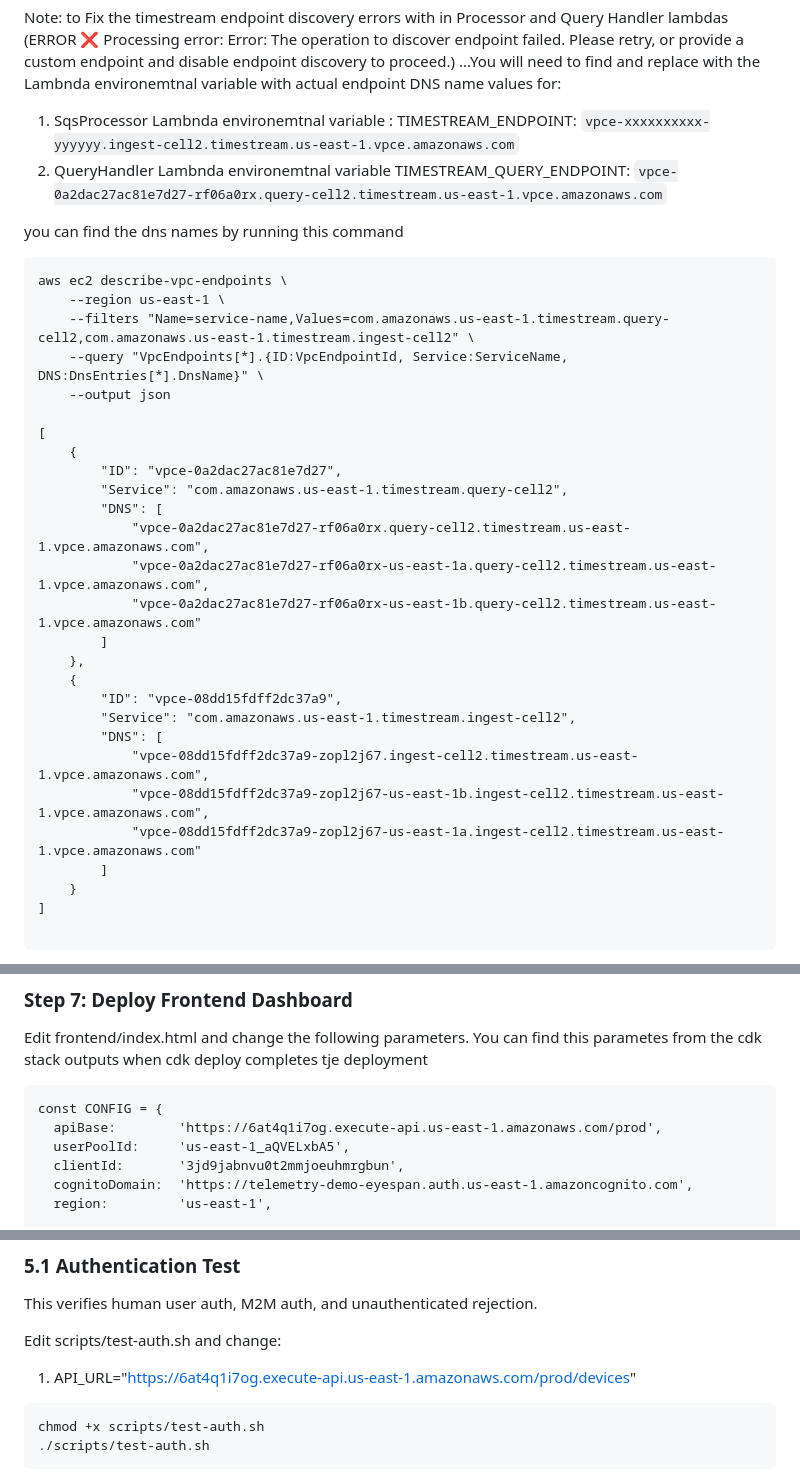
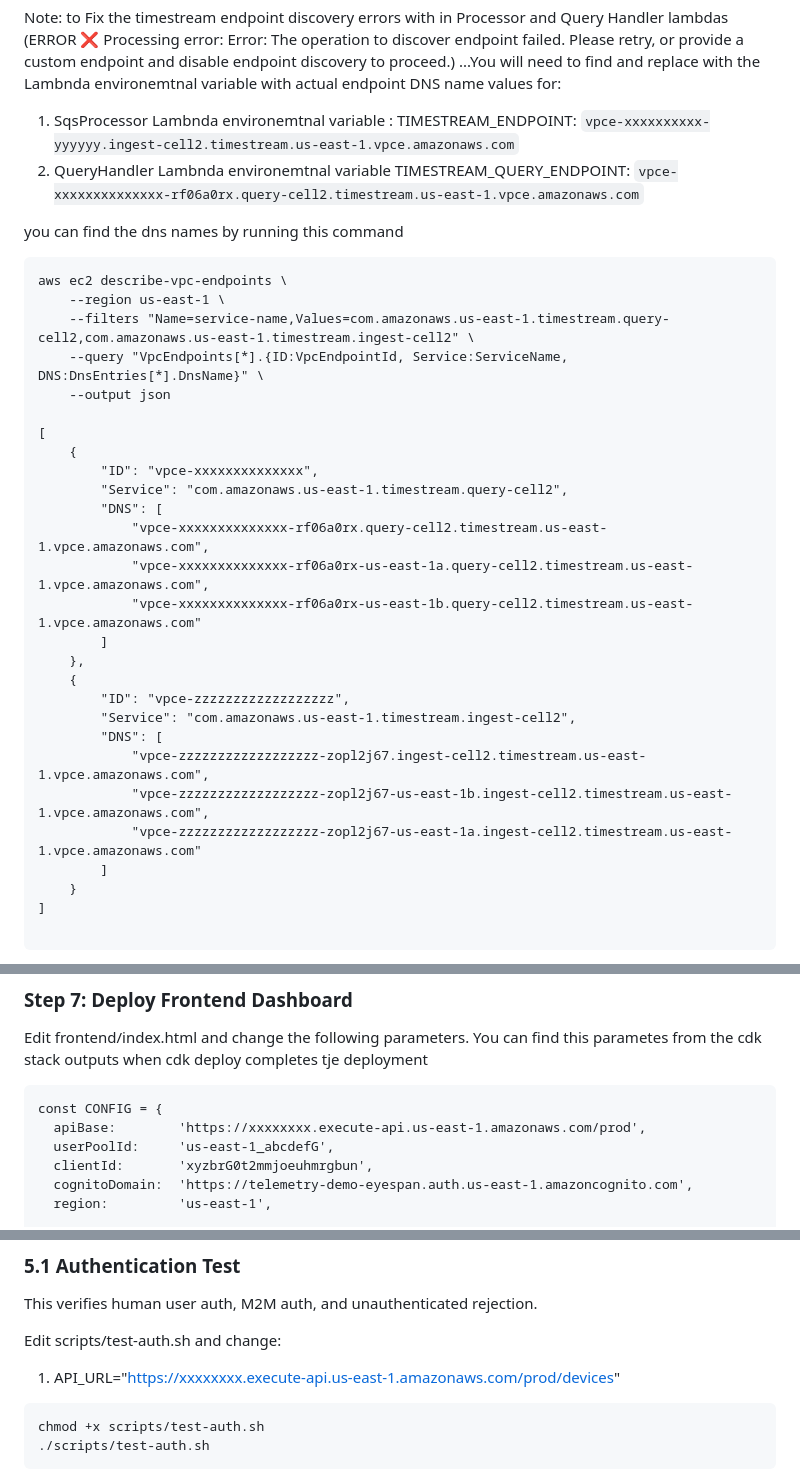
Before and after one commit to eyespan/device-telemetry-saas, a Markdown page: README.md, 3 parts joined by grey strips. Drawn GitHub-style.

````diff
--- a/README.md
+++ b/README.md
@@ -249,7 +249,7 @@ Deployment takes approximately 15–20 minutes.
 Note: to Fix the timestream endpoint discovery errors with in Processor and Query Handler lambdas (ERROR    ❌ Processing error: Error: The operation to discover endpoint failed. Please retry, or provide a custom endpoint and disable endpoint discovery to proceed.) ...You will need to find  and replace with the Lambnda environemtnal variable with actual endpoint DNS name values for:
 
 1. SqsProcessor Lambnda environemtnal variable : TIMESTREAM_ENDPOINT: `vpce-xxxxxxxxxx-yyyyyy.ingest-cell2.timestream.us-east-1.vpce.amazonaws.com`
-2. QueryHandler Lambnda environemtnal variable TIMESTREAM_QUERY_ENDPOINT: `vpce-0a2dac27ac81e7d27-rf06a0rx.query-cell2.timestream.us-east-1.vpce.amazonaws.com`
+2. QueryHandler Lambnda environemtnal variable TIMESTREAM_QUERY_ENDPOINT: `vpce-xxxxxxxxxxxxxx-rf06a0rx.query-cell2.timestream.us-east-1.vpce.amazonaws.com`
 
 you can find the dns names by running this command
 ```
@@ -261,21 +261,21 @@ aws ec2 describe-vpc-endpoints \
 
 [
     {
-        "ID": "vpce-0a2dac27ac81e7d27",
+        "ID": "vpce-xxxxxxxxxxxxxx",
         "Service": "com.amazonaws.us-east-1.timestream.query-cell2",
         "DNS": [
-            "vpce-0a2dac27ac81e7d27-rf06a0rx.query-cell2.timestream.us-east-1.vpce.amazonaws.com",
-            "vpce-0a2dac27ac81e7d27-rf06a0rx-us-east-1a.query-cell2.timestream.us-east-1.vpce.amazonaws.com",
-            "vpce-0a2dac27ac81e7d27-rf06a0rx-us-east-1b.query-cell2.timestream.us-east-1.vpce.amazonaws.com"
+            "vpce-xxxxxxxxxxxxxx-rf06a0rx.query-cell2.timestream.us-east-1.vpce.amazonaws.com",
+            "vpce-xxxxxxxxxxxxxx-rf06a0rx-us-east-1a.query-cell2.timestream.us-east-1.vpce.amazonaws.com",
+            "vpce-xxxxxxxxxxxxxx-rf06a0rx-us-east-1b.query-cell2.timestream.us-east-1.vpce.amazonaws.com"
         ]
     },
     {
-        "ID": "vpce-08dd15fdff2dc37a9",
+        "ID": "vpce-zzzzzzzzzzzzzzzzzz",
         "Service": "com.amazonaws.us-east-1.timestream.ingest-cell2",
         "DNS": [
-            "vpce-08dd15fdff2dc37a9-zopl2j67.ingest-cell2.timestream.us-east-1.vpce.amazonaws.com",
-            "vpce-08dd15fdff2dc37a9-zopl2j67-us-east-1b.ingest-cell2.timestream.us-east-1.vpce.amazonaws.com",
-            "vpce-08dd15fdff2dc37a9-zopl2j67-us-east-1a.ingest-cell2.timestream.us-east-1.vpce.amazonaws.com"
+            "vpce-zzzzzzzzzzzzzzzzzz-zopl2j67.ingest-cell2.timestream.us-east-1.vpce.amazonaws.com",
+            "vpce-zzzzzzzzzzzzzzzzzz-zopl2j67-us-east-1b.ingest-cell2.timestream.us-east-1.vpce.amazonaws.com",
+            "vpce-zzzzzzzzzzzzzzzzzz-zopl2j67-us-east-1a.ingest-cell2.timestream.us-east-1.vpce.amazonaws.com"
         ]
     }
 ]
@@ -313,9 +313,9 @@ Edit frontend/index.html and change the following parameters. You can find this
 
 ```
 const CONFIG = {
-  apiBase:        'https://6at4q1i7og.execute-api.us-east-1.amazonaws.com/prod',
-  userPoolId:     'us-east-1_aQVELxbA5',
-  clientId:       '3jd9jabnvu0t2mmjoeuhmrgbun',
+  apiBase:        'https://xxxxxxxx.execute-api.us-east-1.amazonaws.com/prod',
+  userPoolId:     'us-east-1_abcdefG',
+  clientId:       'xyzbrG0t2mmjoeuhmrgbun',
   cognitoDomain:  'https://telemetry-demo-eyespan.auth.us-east-1.amazoncognito.com',
   region:         'us-east-1',
 
@@ -359,7 +359,7 @@ Grafana is accessible via the ALB URL on port 80.
 This verifies human user auth, M2M auth, and unauthenticated rejection.
 
 Edit scripts/test-auth.sh and change:
-1. API_URL="https://6at4q1i7og.execute-api.us-east-1.amazonaws.com/prod/devices"
+1. API_URL="https://xxxxxxxx.execute-api.us-east-1.amazonaws.com/prod/devices"
 
 
 ```bash
````
